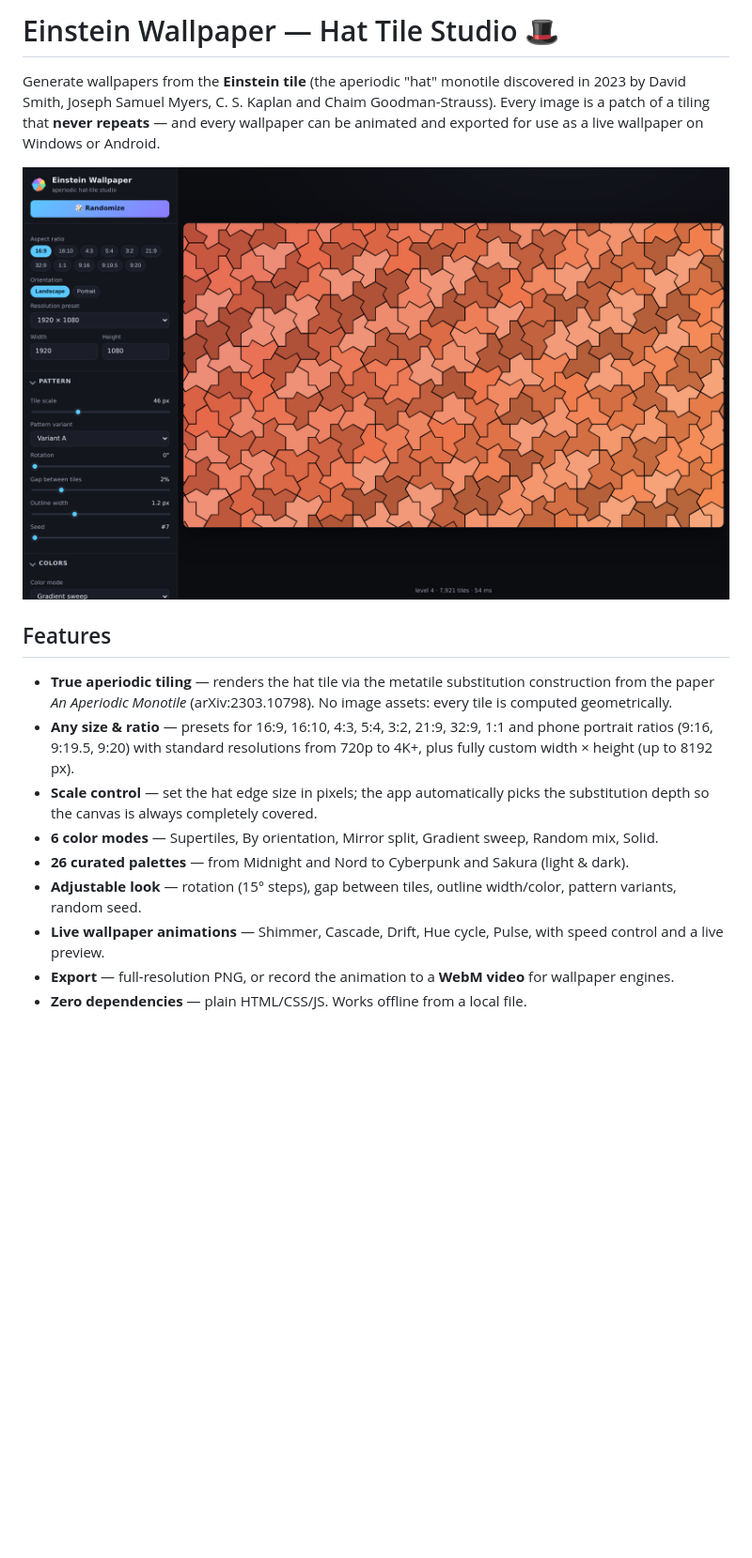
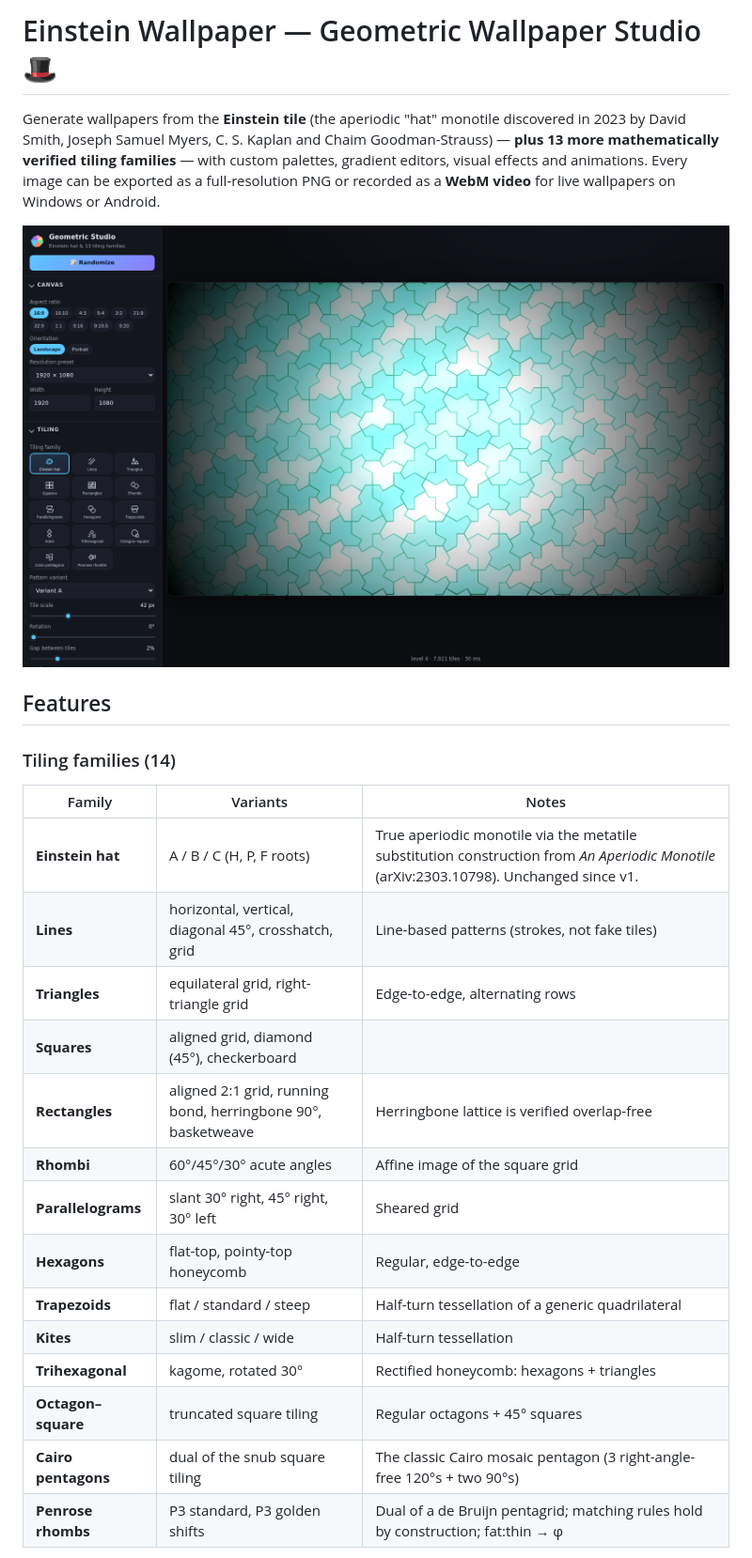
Before and after one commit to RBahrami/EinsteinWallpaper, a Markdown page: README.md, the part around one of its changes. Shown at 94% size. Rendered like a GitHub page; pictures changed too: docs/screenshot.png; blank space fills up the shorter version.

```diff
--- a/README.md
+++ b/README.md
@@ -1,29 +1,31 @@
-# Einstein Wallpaper — Hat Tile Studio 🎩
+# Einstein Wallpaper — Geometric Wallpaper Studio 🎩
 
 Generate wallpapers from the **Einstein tile** (the aperiodic "hat" monotile discovered
-in 2023 by David Smith, Joseph Samuel Myers, C. S. Kaplan and Chaim Goodman-Strauss).
-Every image is a patch of a tiling that **never repeats** — and every wallpaper can be
-animated and exported for use as a live wallpaper on Windows or Android.
+in 2023 by David Smith, Joseph Samuel Myers, C. S. Kaplan and Chaim Goodman-Strauss) —
+**plus 13 more mathematically verified tiling families** — with custom palettes,
+gradient editors, visual effects and animations. Every image can be exported as a
+full-resolution PNG or recorded as a **WebM video** for live wallpapers on
+Windows or Android.
 
 ![screenshot](docs/screenshot.png)
 
 ## Features
 
-- **True aperiodic tiling** — renders the hat tile via the metatile substitution
-  construction from the paper *An Aperiodic Monotile* (arXiv:2303.10798). No image
-  assets: every tile is computed geometrically.
-- **Any size & ratio** — presets for 16:9, 16:10, 4:3, 5:4, 3:2, 21:9, 32:9, 1:1 and
-  phone portrait ratios (9:16, 9:19.5, 9:20) with standard resolutions from 720p to 4K+,
-  plus fully custom width × height (up to 8192 px).
-- **Scale control** — set the hat edge size in pixels; the app automatically picks the
-  substitution depth so the canvas is always completely covered.
-- **6 color modes** — Supertiles, By orientation, Mirror split, Gradient sweep,
-  Random mix, Solid.
-- **26 curated palettes** — from Midnight and Nord to Cyberpunk and Sakura (light & dark).
-- **Adjustable look** — rotation (15° steps), gap between tiles, outline width/color,
-  pattern variants, random seed.
-- **Live wallpaper animations** — Shimmer, Cascade, Drift, Hue cycle, Pulse, with speed
-  control and a live preview.
-- **Export** — full-resolution PNG, or record the animation to a **WebM video** for
-  wallpaper engines.
-- **Zero dependencies** — plain HTML/CSS/JS. Works offline from a local file.
+### Tiling families (14)
+| Family | Variants | Notes |
+|--------|----------|-------|
+| **Einstein hat** | A / B / C (H, P, F roots) | True aperiodic monotile via the metatile substitution construction from *An Aperiodic Monotile* (arXiv:2303.10798). Unchanged since v1. |
+| **Lines** | horizontal, vertical, diagonal 45°, crosshatch, grid | Line-based patterns (strokes, not fake tiles) |
+| **Triangles** | equilateral grid, right-triangle grid | Edge-to-edge, alternating rows |
+| **Squares** | aligned grid, diamond (45°), checkerboard | |
+| **Rectangles** | aligned 2:1 grid, running bond, herringbone 90°, basketweave | Herringbone lattice is verified overlap-free |
+| **Rhombi** | 60°/45°/30° acute angles | Affine image of the square grid |
+| **Parallelograms** | slant 30° right, 45° right, 30° left | Sheared grid |
+| **Hexagons** | flat-top, pointy-top honeycomb | Regular, edge-to-edge |
+| **Trapezoids** | flat / standard / steep | Half-turn tessellation of a generic quadrilateral |
+| **Kites** | slim / classic / wide | Half-turn tessellation |
+| **Trihexagonal** | kagome, rotated 30° | Rectified honeycomb: hexagons + triangles |
+| **Octagon–square** | truncated square tiling | Regular octagons + 45° squares |
+| **Cairo pentagons** | dual of the snub square tiling | The classic Cairo mosaic pentagon (3 right-angle-free 120°s + two 90°s) |
+| **Penrose rhombs** | P3 standard, P3 golden shifts | Dual of a de Bruijn pentagrid; matching rules hold by construction; fat:thin → φ |
+
```
Also changed, not shown: other parts of README.md (+86 -30 lines), 12 other files.
